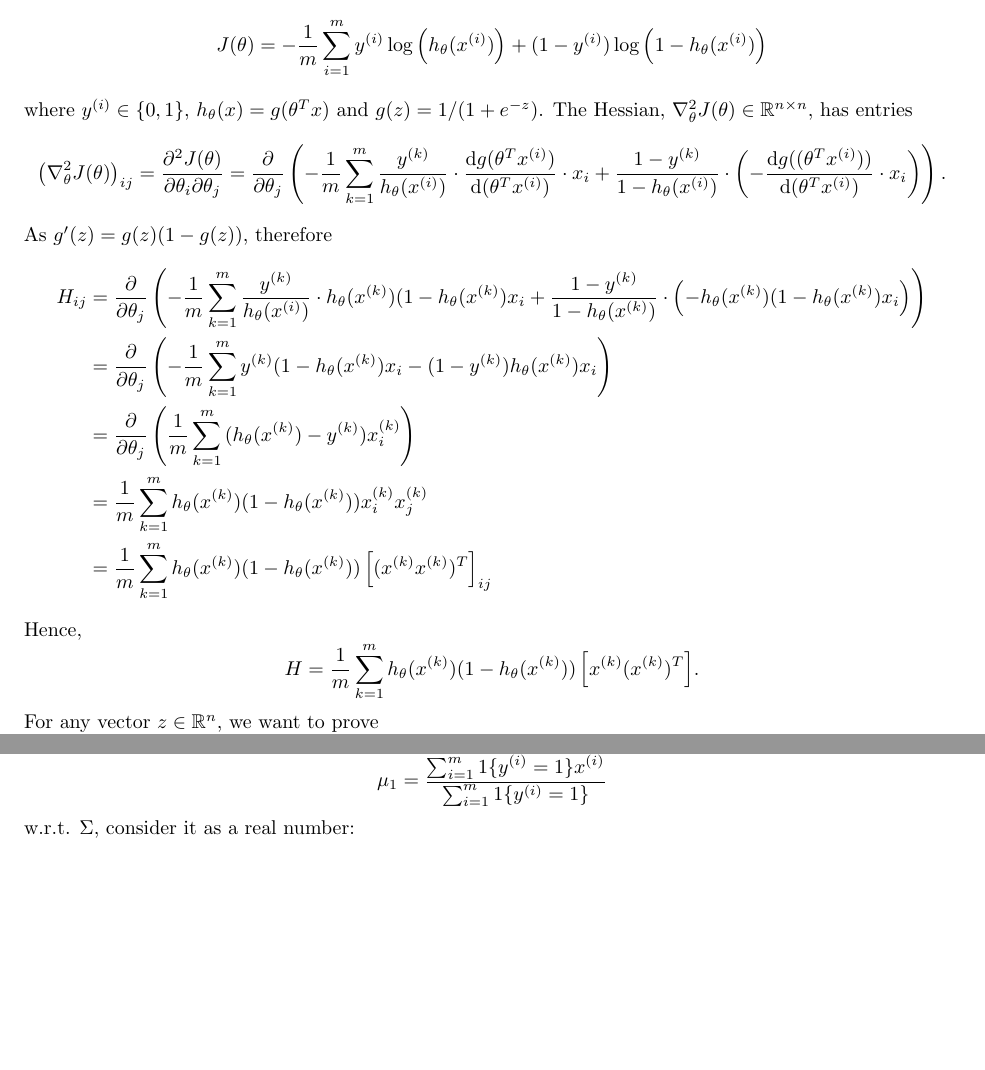
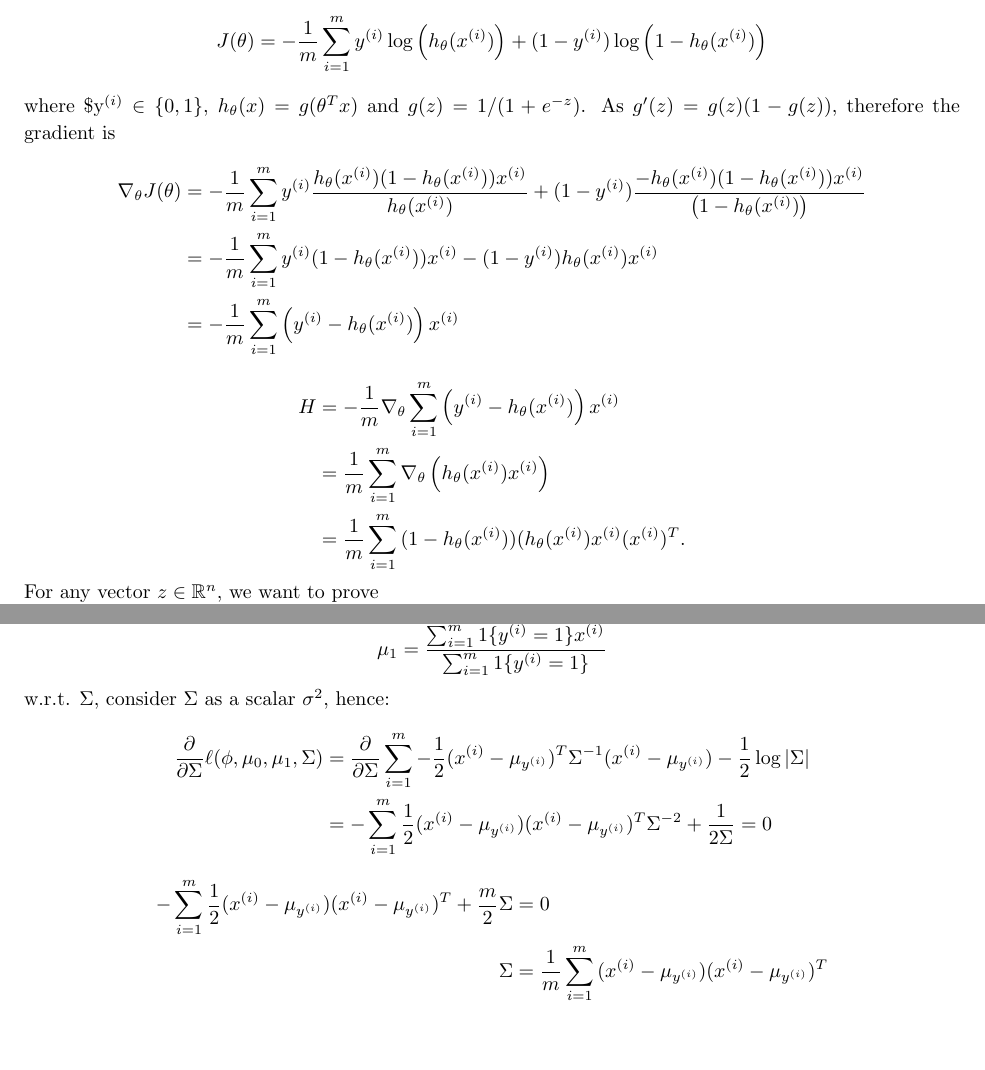
Before and after one commit to connoryyan/cs229-machine-learning-solution, a LaTeX document (PS1/sol.tex): two parts of pages 2 and 4 of 5, joined at a grey line, cut so that both start at the same text, the shorter picture padded with empty space. Compiled offline with pdfLaTeX.

Commit message:
Finish ps1 1d

```diff
--- a/PS1/sol.tex
+++ b/PS1/sol.tex
@@ -153,61 +153,43 @@
             (1-y^{(i)})\log{\left(1-h_\theta(x^{(i)})\right)}}
         }
     \]
-    where $y^{(i)}\in\{0,1\}$, $h_\theta(x)=g(\theta^Tx)$ and $g(z)=1/(1+e^{-z})$. The Hessian, $\nabla^2_\theta J(\theta)\in \R^{n\times n}$, has entries
+    where \$y^{(i)}\in\{0,1\}$, $h_\theta(x)=g(\theta^Tx)$ and $g(z)=1/(1+e^{-z})$. As $g'(z)=g(z)(1-g(z))$, therefore the gradient is
     \[
-        \left(\nabla^2_\theta J(\theta)\right)_{ij}
-        =\frac{\partial^2J(\theta)}{\partial\theta_i\partial\theta_j}
-        =\frac{\partial}{\partial\theta_j}\left(
-            -\frac{1}{m}\sum^m_{k=1}{
-                \frac{y^{(k)}}{h_\theta(x^{(i)})}\cdot
-                \frac{\mb dg(\theta^Tx^{(i)})}{\mb d(\theta^Tx^{(i)})}\cdot
-                x_i+
-                \frac{1-y^{(k)}}{1-h_\theta(x^{(i)})}\cdot
-                \left(
-                    -\frac{\mb dg((\theta^Tx^{(i)}))}{\mb d(\theta^Tx^{(i)})}
-                    \cdot x_i
-                \right)
-            }
-        \right).
+    \begin{aligned}
+        \nabla_\theta J(\theta)
+        &=-\frac{1}{m}\sum^m_{i=1}
+        {
+            y^{(i)}\frac{h_\theta (x^{(i)})(1-h_\theta (x^{(i)}))x^{(i)}}{h_\theta (x^{(i)})}
+            +(1-y^{(i)})\frac{-h_\theta (x^{(i)})(1-h_\theta (x^{(i)}))x^{(i)}}{\left(1-h_\theta(x^{(i)})\right)}
+        }\\
+        &=-\frac{1}{m}\sum^m_{i=1}
+        {
+            y^{(i)}(1-h_\theta (x^{(i)}))x^{(i)}
+            -(1-y^{(i)})h_\theta (x^{(i)})x^{(i)}
+        }\\
+        &=-\frac{1}{m}\sum^m_{i=1}
+        {
+            \left(y^{(i)}-h_\theta (x^{(i)})\right)x^{(i)}
+        }
+    \end{aligned}
     \]
-     As $g'(z)=g(z)(1-g(z))$, therefore
+
      \[
      \begin{aligned}
-        H_{ij}
-        &=\frac{\partial}{\partial\theta_j}\left(
-            -\frac{1}{m}\sum^m_{k=1}{
-                \frac{y^{(k)}}{h_\theta(x^{(i)})}\cdot
-                h_\theta(x^{(k)})(1-h_\theta(x^{(k)})x_i+
-                \frac{1-y^{(k)}}{1-h_\theta(x^{(k)})}\cdot
-                \left(
-                    -h_\theta(x^{(k)})(1-h_\theta(x^{(k)})x_i
-                \right)
-            }
-        \right)\\
-        &=\frac{\partial}{\partial\theta_j}\left(
-            -\frac{1}{m}\sum^m_{k=1}{
-                y^{(k)}(1-h_\theta(x^{(k)})x_i-
-                (1-y^{(k)})h_\theta(x^{(k)})x_i
-            }
-        \right)\\
-        &=\frac{\partial}{\partial\theta_j}\left(
-            \frac{1}{m}\sum^m_{k=1}{
-                (h_\theta(x^{(k)})-y^{(k)})x^{(k)}_i
-            }
-        \right)\\
-        &=\frac{1}{m}\sum^m_{k=1}{
-                h_\theta(x^{(k)})(1-h_\theta(x^{(k)}))x^{(k)}_ix^{(k)}_j
-            }\\
-        &=\frac{1}{m}\sum^m_{k=1}{
-                h_\theta(x^{(k)})(1-h_\theta(x^{(k)}))\left[(x^{(k)}x^{(k)})^T\right]_{ij}
-            }
+        H
+        &=-\frac{1}{m}\nabla_\theta\sum^m_{i=1}
+        {
+            \left(y^{(i)}-h_\theta (x^{(i)})\right)x^{(i)}
+        }\\
+        &=\frac{1}{m}\sum^m_{i=1}
+        {
+            \nabla_\theta\left(h_\theta (x^{(i)})x^{(i)}\right)
+        }\\
+        &=\frac{1}{m}\sum^m_{i=1}
+        {
+            (1-h_\theta (x^{(i)}))(h_\theta (x^{(i)})x^{(i)}(x^{(i)})^T
+        }.
     \end{aligned}
-    \]
-    Hence,
-    \[
-        H=\frac{1}{m}\sum^m_{k=1}{
-                h_\theta(x^{(k)})(1-h_\theta(x^{(k)}))\left[x^{(k)}(x^{(k)})^T\right]
-            }.
     \]
 
     For any vector $z\in\R^n$, we want to prove
@@ -315,12 +292,34 @@
      \mu_0&=\frac{\sum_{i=1}^m{1\{y^{(i)}=0\}x^{(i)}}}{\sum_{i=1}^m{1\{y^{(i)}=0\}}}
     \end{aligned}
     \]
-
     Similar for $\mu_1$, we have
     \[ \mu_1=\frac{\sum_{i=1}^m{1\{y^{(i)}=1\}x^{(i)}}}{\sum_{i=1}^m{1\{y^{(i)}=1\}}}\]
-
-    w.r.t. $\Sigma$, consider it as a real number:
-
+    w.r.t. $\Sigma$, consider $\Sigma$ as a scalar $\sigma^2$, hence:
+    \[
+    \begin{aligned}
+        \frac{\partial}{\partial\Sigma}\ell(\phi,\mu_0,\mu_1,\Sigma)
+        &= \frac{\partial}{\partial\Sigma}\sum_{i=1}^m{
+        -\frac{1}{2}(x^{(i)}-\mu_{y^{(i)}})^T\Sigma^{-1}(x^{(i)}-    \mu_{y^{(i)}})
+        -\frac{1}{2}\log|\Sigma|
+        }\\
+        &=-\sum_{i=1}^m{
+        \frac{1}{2}(x^{(i)}-    \mu_{y^{(i)}})(x^{(i)}-\mu_{y^{(i)}})^T\Sigma^{-2}
+        +\frac{1}{2\Sigma}
+        }=0
+    \end{aligned}
+    \]
+\[
+\begin{aligned}
+    -\sum_{i=1}^m{
+        \frac{1}{2}(x^{(i)}-    \mu_{y^{(i)}})(x^{(i)}-\mu_{y^{(i)}})^T
+        +\frac{m}{2}\Sigma
+        }&=0\\
+    \Sigma&=\frac{1}{m}\sum_{i=1}^m{
+        (x^{(i)}-\mu_{y^{(i)}})
+        (x^{(i)}-\mu_{y^{(i)}})^T
+        }
+\end{aligned}
+\]
 
 
 \end{homeworkProblem}
```
Also changed, not shown: PS1/sol.tex (11 more changed lines).
